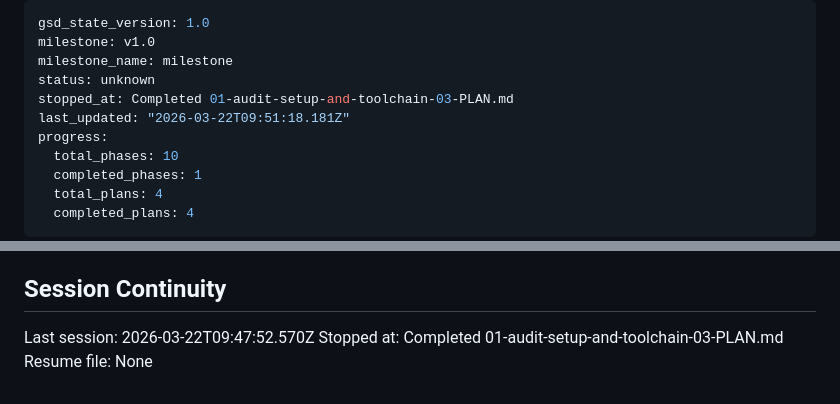
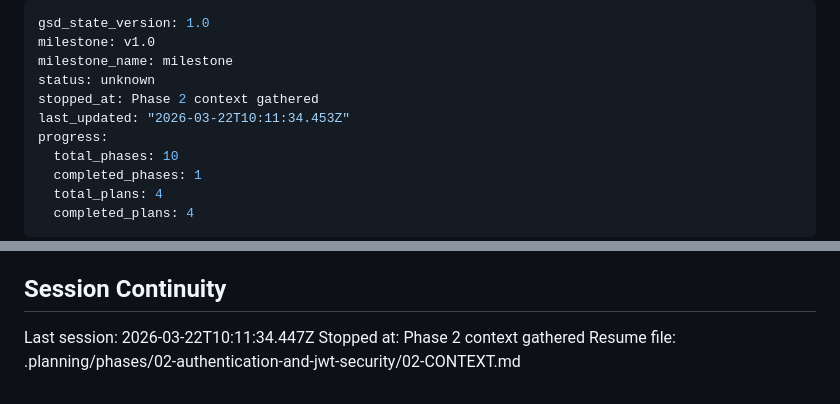
Before and after one commit to Acrazie/AircraftQuiz, a Markdown page: .planning/STATE.md, 2 parts joined by grey strips. GitHub-like rendering.

Commit message:
docs(state): record phase 2 context session

```diff
--- a/.planning/STATE.md
+++ b/.planning/STATE.md
@@ -3,8 +3,8 @@ gsd_state_version: 1.0
 milestone: v1.0
 milestone_name: milestone
 status: unknown
-stopped_at: Completed 01-audit-setup-and-toolchain-03-PLAN.md
-last_updated: "2026-03-22T09:51:18.181Z"
+stopped_at: Phase 2 context gathered
+last_updated: "2026-03-22T10:11:34.453Z"
 progress:
   total_phases: 10
   completed_phases: 1
@@ -83,6 +83,6 @@ None yet.
 
 ## Session Continuity
 
-Last session: 2026-03-22T09:47:52.570Z
-Stopped at: Completed 01-audit-setup-and-toolchain-03-PLAN.md
-Resume file: None
+Last session: 2026-03-22T10:11:34.447Z
+Stopped at: Phase 2 context gathered
+Resume file: .planning/phases/02-authentication-and-jwt-security/02-CONTEXT.md
```
